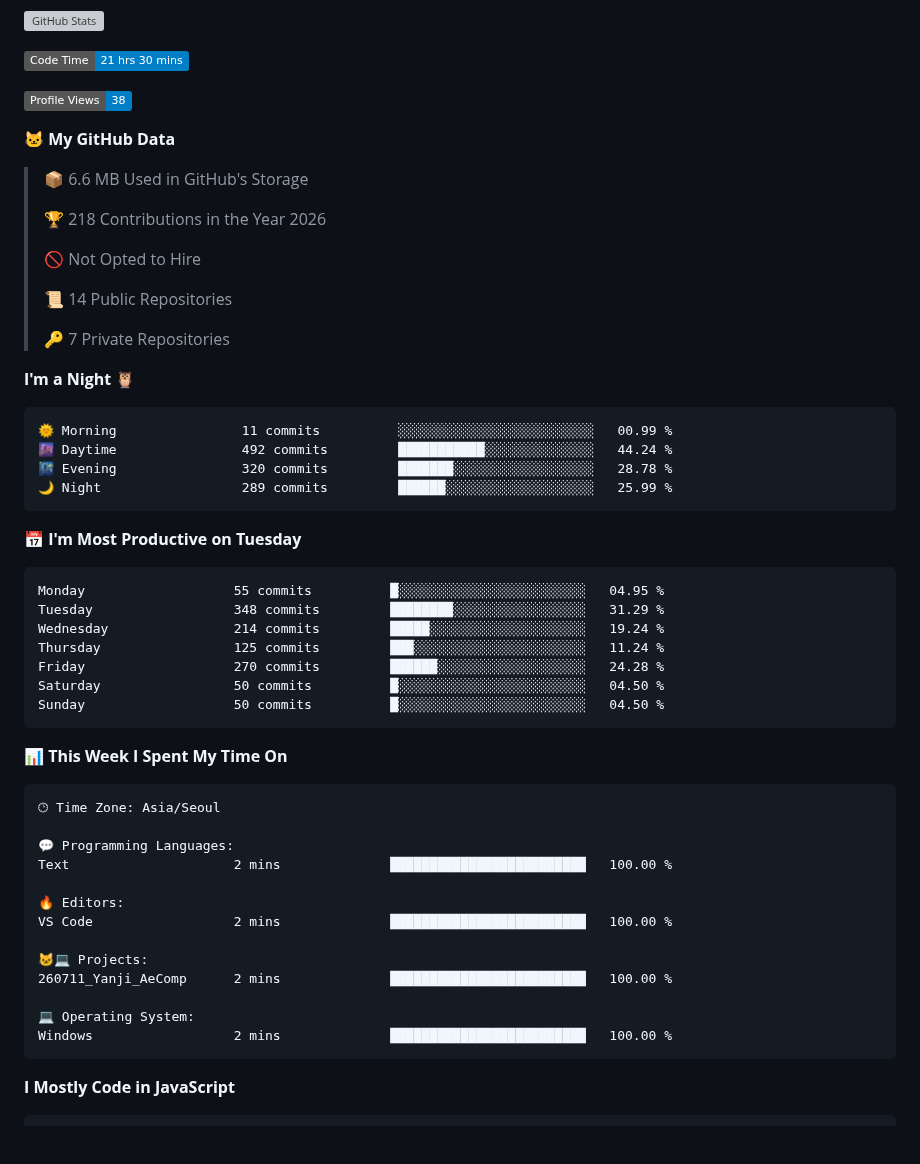
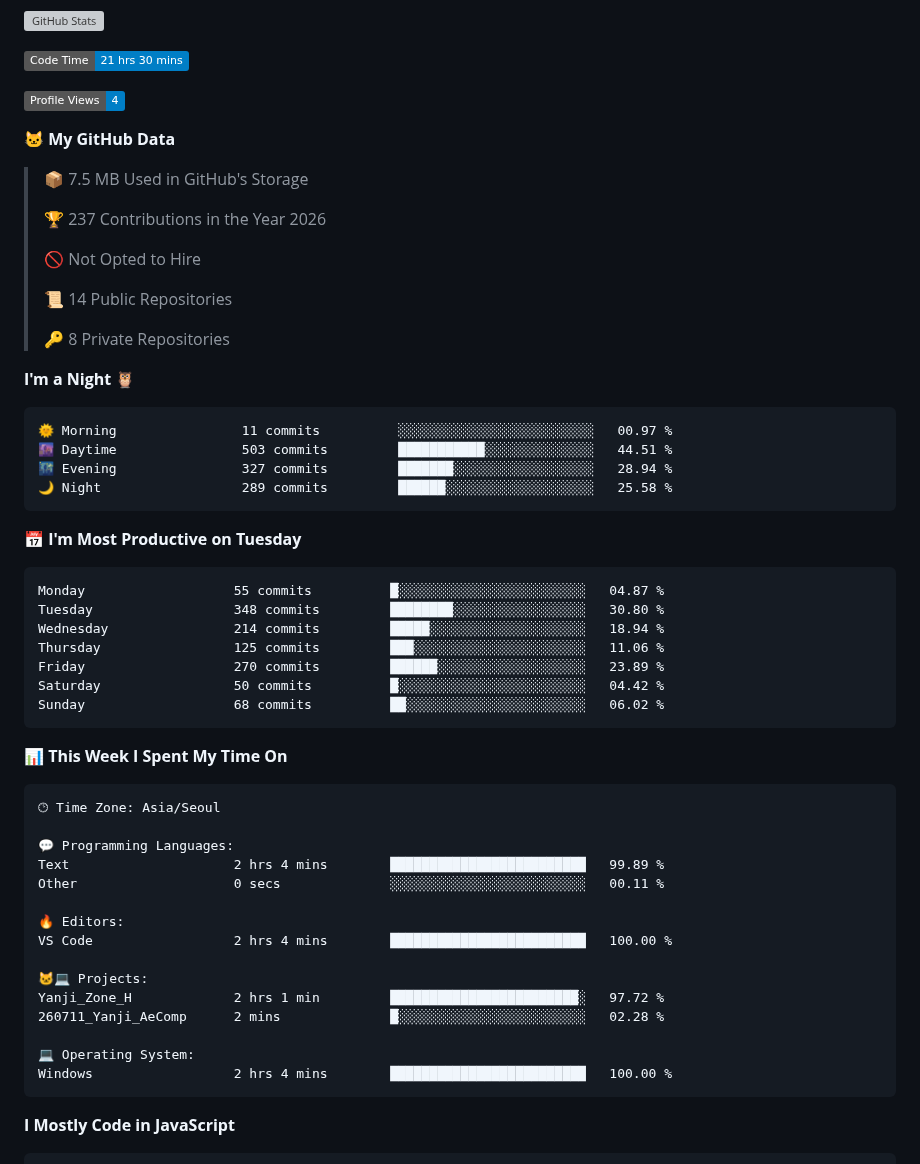
Before and after one commit to oseconds/oseconds, a Markdown page: README.md, the part around one of its changes. Rendered like a GitHub page; badges without logos; blank space fills up the shorter version; grey boxes are pictures that could not be loaded.

Commit message:
Updated with Dev Metrics

````diff
--- a/README.md
+++ b/README.md
@@ -7,38 +7,38 @@
 <!--START_SECTION:waka-->
 ![Code Time](http://img.shields.io/badge/Code%20Time-21%20hrs%2030%20mins-blue?style=flat)
 
-![Profile Views](http://img.shields.io/badge/Profile%20Views-38-blue?style=flat)
+![Profile Views](http://img.shields.io/badge/Profile%20Views-4-blue?style=flat)
 
 **🐱 My GitHub Data**
 
-> 📦 6.6 MB Used in GitHub's Storage
+> 📦 7.5 MB Used in GitHub's Storage
  >
-> 🏆 218 Contributions in the Year 2026
+> 🏆 237 Contributions in the Year 2026
  >
 > 🚫 Not Opted to Hire
  >
 > 📜 14 Public Repositories
  >
-> 🔑 7 Private Repositories
+> 🔑 8 Private Repositories
  >
 **I'm a Night 🦉**
 
 ```text
-🌞 Morning                11 commits          ░░░░░░░░░░░░░░░░░░░░░░░░░   00.99 %
-🌆 Daytime                492 commits         ███████████░░░░░░░░░░░░░░   44.24 %
-🌃 Evening                320 commits         ███████░░░░░░░░░░░░░░░░░░   28.78 %
-🌙 Night                  289 commits         ██████░░░░░░░░░░░░░░░░░░░   25.99 %
+🌞 Morning                11 commits          ░░░░░░░░░░░░░░░░░░░░░░░░░   00.97 %
+🌆 Daytime                503 commits         ███████████░░░░░░░░░░░░░░   44.51 %
+🌃 Evening                327 commits         ███████░░░░░░░░░░░░░░░░░░   28.94 %
+🌙 Night                  289 commits         ██████░░░░░░░░░░░░░░░░░░░   25.58 %
 ```
 📅 **I'm Most Productive on Tuesday**
 
 ```text
-Monday                   55 commits          █░░░░░░░░░░░░░░░░░░░░░░░░   04.95 %
-Tuesday                  348 commits         ████████░░░░░░░░░░░░░░░░░   31.29 %
-Wednesday                214 commits         █████░░░░░░░░░░░░░░░░░░░░   19.24 %
-Thursday                 125 commits         ███░░░░░░░░░░░░░░░░░░░░░░   11.24 %
-Friday                   270 commits         ██████░░░░░░░░░░░░░░░░░░░   24.28 %
-Saturday                 50 commits          █░░░░░░░░░░░░░░░░░░░░░░░░   04.50 %
-Sunday                   50 commits          █░░░░░░░░░░░░░░░░░░░░░░░░   04.50 %
+Monday                   55 commits          █░░░░░░░░░░░░░░░░░░░░░░░░   04.87 %
+Tuesday                  348 commits         ████████░░░░░░░░░░░░░░░░░   30.80 %
+Wednesday                214 commits         █████░░░░░░░░░░░░░░░░░░░░   18.94 %
+Thursday                 125 commits         ███░░░░░░░░░░░░░░░░░░░░░░   11.06 %
+Friday                   270 commits         ██████░░░░░░░░░░░░░░░░░░░   23.89 %
+Saturday                 50 commits          █░░░░░░░░░░░░░░░░░░░░░░░░   04.42 %
+Sunday                   68 commits          ██░░░░░░░░░░░░░░░░░░░░░░░   06.02 %
 ```
 
 
@@ -48,16 +48,18 @@ Sunday                   50 commits          █░░░░░░░░░░
 🕑︎ Time Zone: Asia/Seoul
 
 💬 Programming Languages:
-Text                     2 mins              █████████████████████████   100.00 %
+Text                     2 hrs 4 mins        █████████████████████████   99.89 %
+Other                    0 secs              ░░░░░░░░░░░░░░░░░░░░░░░░░   00.11 %
 
 🔥 Editors:
-VS Code                  2 mins              █████████████████████████   100.00 %
+VS Code                  2 hrs 4 mins        █████████████████████████   100.00 %
 
 🐱‍💻 Projects:
-260711_Yanji_AeComp      2 mins              █████████████████████████   100.00 %
+Yanji_Zone_H             2 hrs 1 min         ████████████████████████░   97.72 %
+260711_Yanji_AeComp      2 mins              █░░░░░░░░░░░░░░░░░░░░░░░░   02.28 %
 
 💻 Operating System:
-Windows                  2 mins              █████████████████████████   100.00 %
+Windows                  2 hrs 4 mins        █████████████████████████   100.00 %
 ```
 
 **I Mostly Code in JavaScript**
````
Also changed, not shown: other parts of README.md (+1 -1 lines), assets/bar_graph.png.
